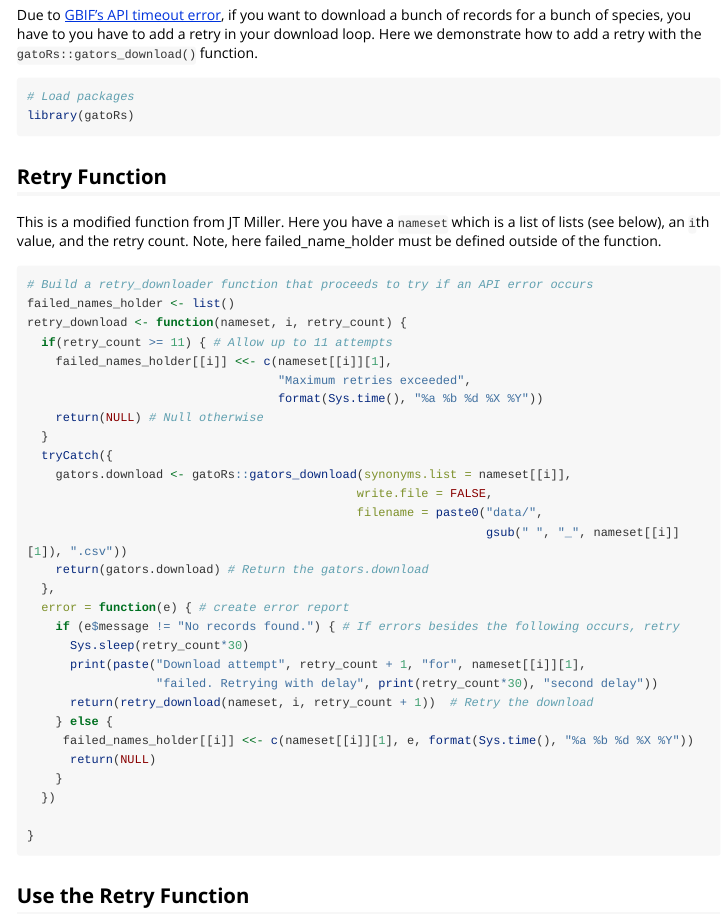
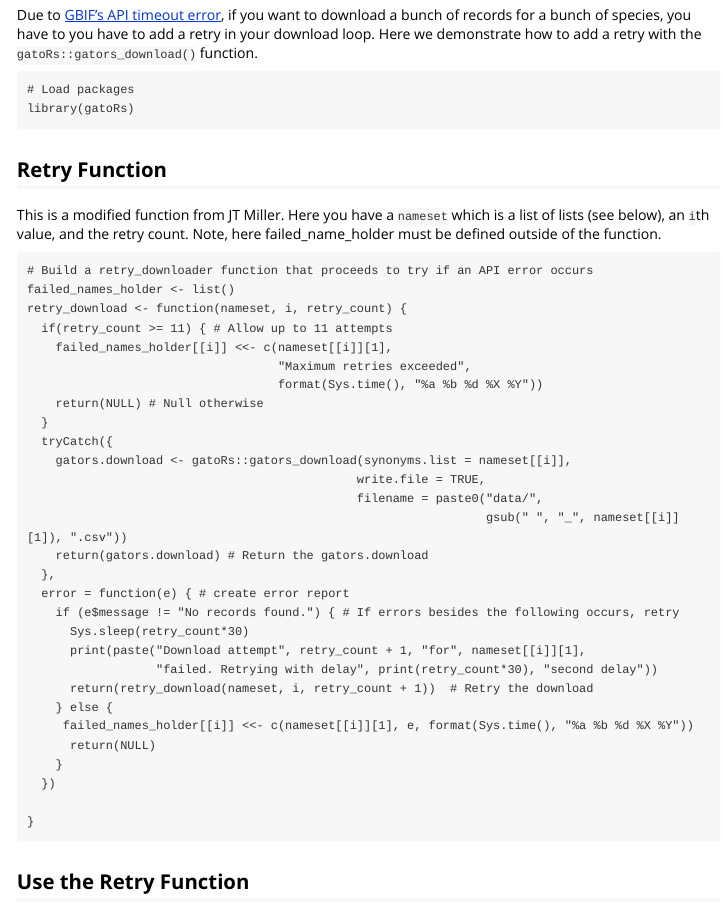
Before and after one commit to nataliepatten/gatoRs, an R Markdown document (vignettes/ManyDownloads.Rmd): the page in a window 1100 px wide, from 70 px down. Rendered offline with R 4.5, knitr and Pandoc, with nearby package versions; long lines of code are wrapped; common packages that the code uses without loading them are loaded.

Commit message:
code changed

````diff
--- a/vignettes/ManyDownloads.Rmd
+++ b/vignettes/ManyDownloads.Rmd
@@ -11,7 +11,8 @@ resource_files:
 
 Due to [GBIF's API timeout error](https://github.com/gbif/portal-feedback/issues/4136), if you want to download a bunch of records for a bunch of species, you have to you have to add a retry in your download loop. Here we demonstrate how to add a retry with the `gatoRs::gators_download()` function.
 
-```{r}
+
+```
 # Load packages
 library(gatoRs)
 ```
@@ -19,7 +20,7 @@ library(gatoRs)
 ## Retry Function
 This is a modified function from JT Miller. Here you have a `nameset` which is a list of lists (see below), an `i`th value, and the retry count. Note, here failed_name_holder must be defined outside of the function.
 
-```{r}
+```
 # Build a retry_downloader function that proceeds to try if an API error occurs
 failed_names_holder <- list()
 retry_download <- function(nameset, i, retry_count) {
@@ -31,7 +32,7 @@ retry_download <- function(nameset, i, retry_count) {
   }
   tryCatch({
     gators.download <- gatoRs::gators_download(synonyms.list = nameset[[i]],
-                                              write.file = FALSE,
+                                              write.file = TRUE,
                                               filename = paste0("data/",
                                                                 gsub(" ", "_", nameset[[i]][1]), ".csv"))
     return(gators.download) # Return the gators.download
````
Also changed, not shown: vignettes/ManyDownloads.Rmd (3 more changed lines).
